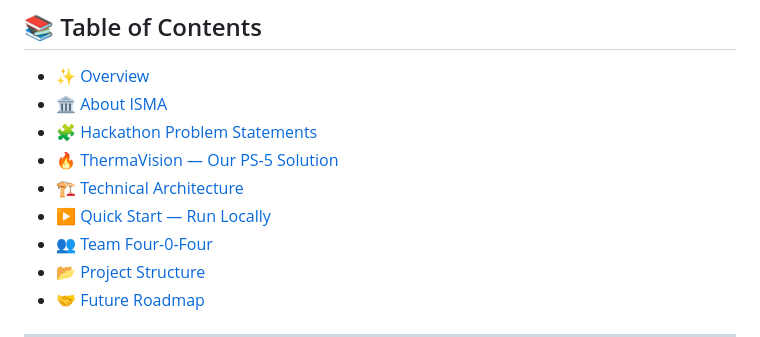
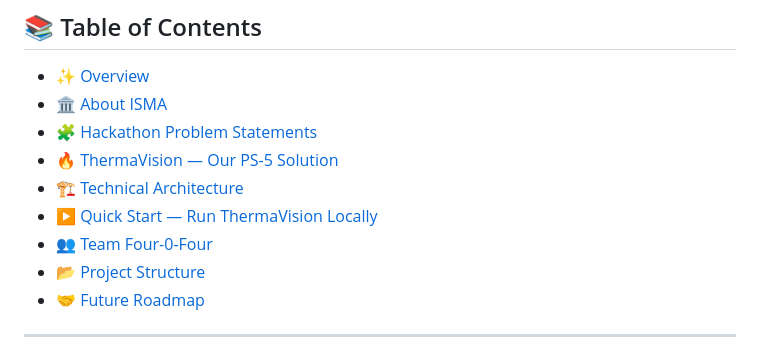
Before and after one commit to KGFCH2/SugarNxt-Hackathon-2026, a Markdown page: README.md, the part around one of its changes. Rendered like a GitHub page.

Commit message:
Clean up root README

```diff
--- a/README.md
+++ b/README.md
@@ -17,5 +17,5 @@
 - [🏗️ Technical Architecture](#technical-architecture)
-- [▶️ Quick Start — Run Locally](#quick-start--run-thermavision-locally)
+- [▶️ Quick Start — Run ThermaVision Locally](#quick-start---run-thermavision-locally)
 - [👥 Team Four-0-Four](#team-four-0-four)
 - [📂 Project Structure](#project-structure)
 - [🤝 Future Roadmap](#future-roadmap)
```
Also changed, not shown: other parts of README.md (+1 -1 lines).
